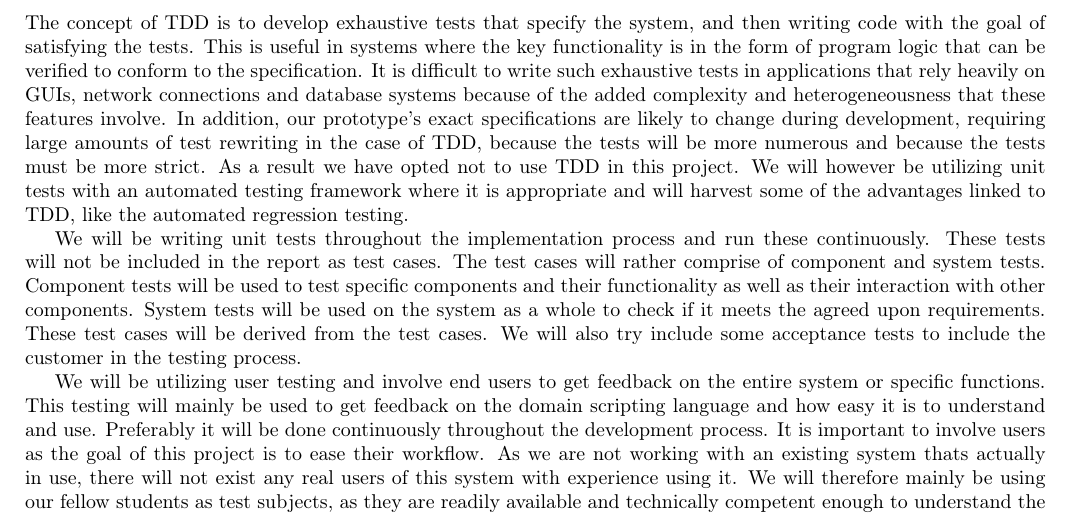
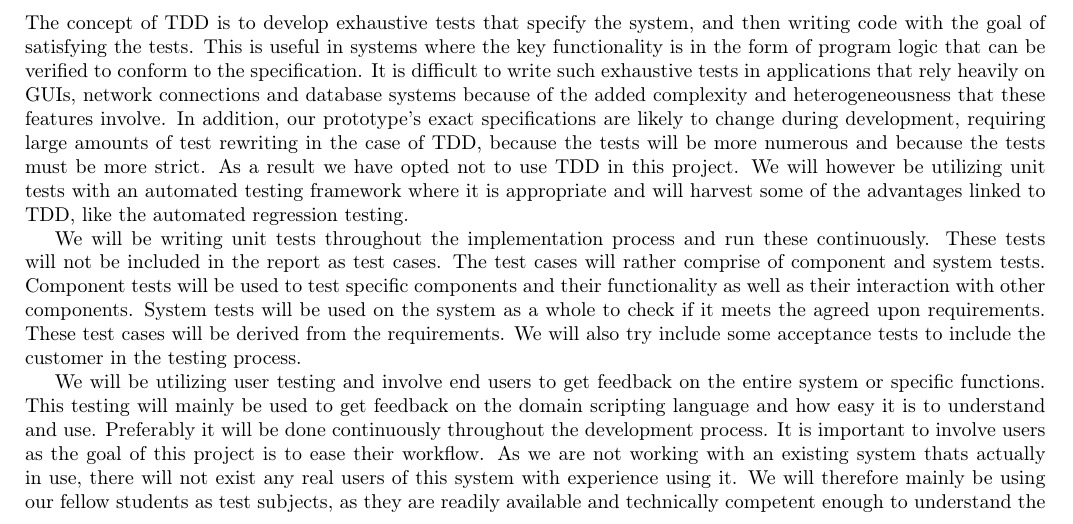
Before and after one commit to idlouhy/wonsole, a LaTeX thesis (report/src/report.tex, which reads report/src/chapter/prestudy.tex): part of page 17 of 26, cut so that both start at the same text. Compiled offline with pdfLaTeX.

Commit message:
Fixed a typo

```diff
--- a/report/src/chapter/prestudy.tex
+++ b/report/src/chapter/prestudy.tex
@@ -243,7 +243,7 @@ Another form of user testing involves the customer and its called acceptance tes
 \subsection{Conclusion}
 The concept of TDD is to develop exhaustive tests that specify the system, and then writing code with the goal of satisfying the tests. This is useful in systems where the key functionality is in the form of program logic that can be verified to conform to the specification. It is difficult to write such exhaustive tests in applications that rely heavily on GUIs, network connections and database systems because of the added complexity and heterogeneousness that these features involve. In addition, our prototype's exact specifications are likely to change during development, requiring large amounts of test rewriting in the case of TDD, because the tests will be more numerous and because the tests must be more strict. As a result we have opted not to use TDD in this project. We will however be utilizing unit tests with an automated testing framework where it is appropriate and will harvest some of the advantages linked to TDD, like the automated regression testing.
 
-We will be writing unit tests throughout the implementation process and run these continuously. These tests will not be included in the report as test cases. The test cases will rather comprise of component and system tests. Component tests will be used to test specific components and their functionality as well as their interaction with other components. System tests will be used on the system as a whole to check if it meets the agreed upon requirements. These test cases will be derived from the test cases. We will also try include some acceptance tests to include the customer in the testing process.
+We will be writing unit tests throughout the implementation process and run these continuously. These tests will not be included in the report as test cases. The test cases will rather comprise of component and system tests. Component tests will be used to test specific components and their functionality as well as their interaction with other components. System tests will be used on the system as a whole to check if it meets the agreed upon requirements. These test cases will be derived from the requirements. We will also try include some acceptance tests to include the customer in the testing process.
 
 We will be utilizing user testing and involve end users to get feedback on the entire system or specific functions. This testing will mainly be used to get feedback on the domain scripting language and how easy it is to understand and use. Preferably it will be done continuously throughout the development process. It is important to involve users as the goal of this project is to ease their workflow. As we are not working with an existing system thats actually in use, there will not exist any real users of this system with experience using it. We will therefore mainly be using our fellow students as test subjects, as they are readily available and technically competent enough to understand the concept and act as superusers. In addition the customer has stated that it will encourage employees from the entire company to us give feedback if we ask for it. Specific solutions can be sent to the customer representative which in turn will relay it to experts on the area it concerns.
 
```
